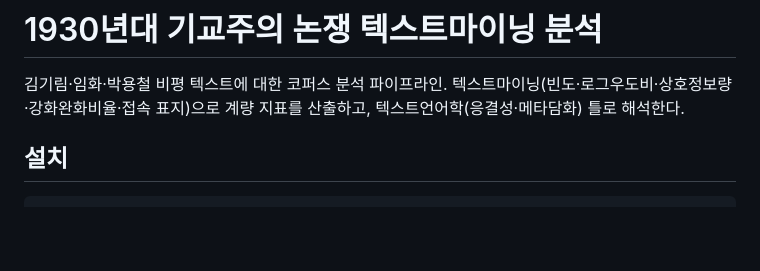
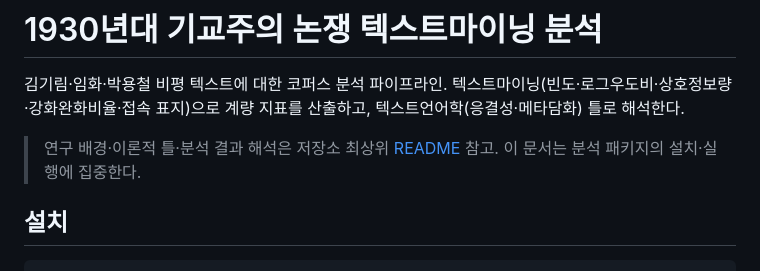
Before and after one commit to ByeongjooLee/Critical-Debates, a Markdown page: gigyo_analysis_package/gigyo_release/README.md, the part around the change. Drawn GitHub-style; blank space fills up the shorter version.

```diff
--- a/gigyo_analysis_package/gigyo_release/README.md
+++ b/gigyo_analysis_package/gigyo_release/README.md
@@ -1,6 +1,8 @@
 # 1930년대 기교주의 논쟁 텍스트마이닝 분석
 
 김기림·임화·박용철 비평 텍스트에 대한 코퍼스 분석 파이프라인. 텍스트마이닝(빈도·로그우도비·상호정보량·강화완화비율·접속 표지)으로 계량 지표를 산출하고, 텍스트언어학(응결성·메타담화) 틀로 해석한다.
+
+> 연구 배경·이론적 틀·분석 결과 해석은 저장소 최상위 [README](../../README.md) 참고. 이 문서는 분석 패키지의 설치·실행에 집중한다.
 
 ## 설치
 
```
Also changed, not shown: README.md (+2 -0 lines).
